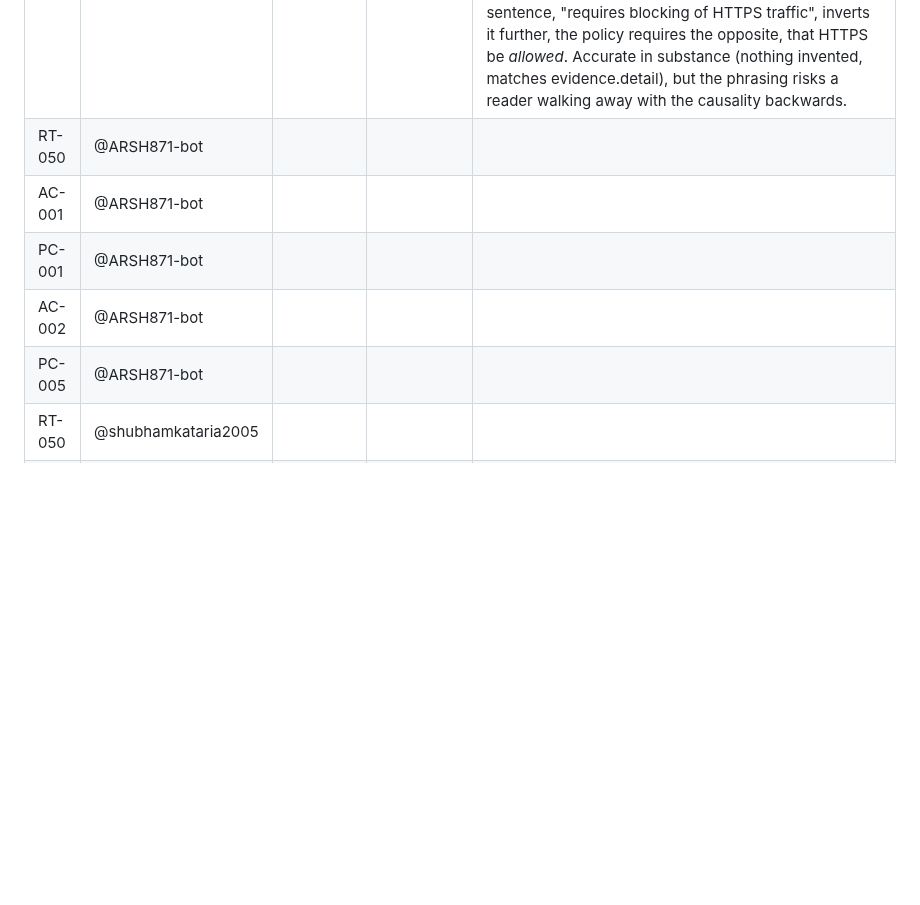
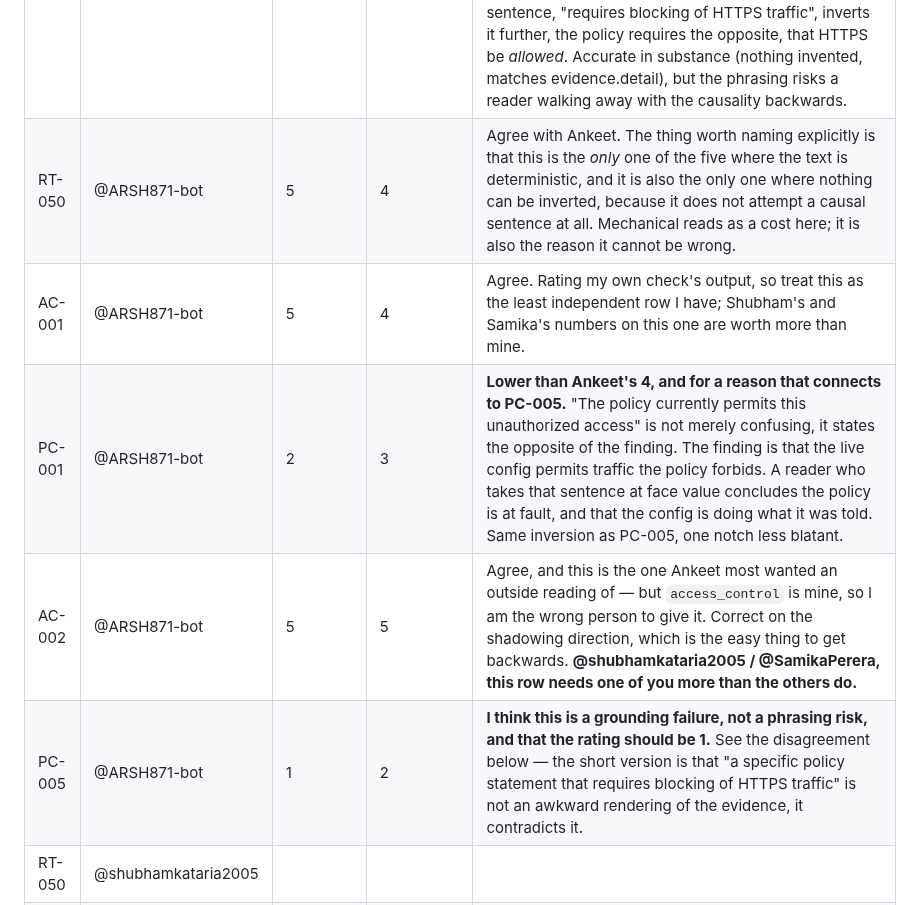
Before and after one commit to ARSH871-bot/Netwise, a Markdown page: docs/evaluation.md, the part around one of its changes. Rendered like a GitHub page; blank space fills up the shorter version.

```diff
--- a/docs/evaluation.md
+++ b/docs/evaluation.md
@@ -487,11 +487,11 @@ someone who has never read `evidence.detail` what is actually wrong.
 | PC-001 | Ankeet | 4 | 3 | Accurate, but the second sentence, "the policy currently permits this unauthorized access", is a little confusing on a first read: it sounds like it could mean the *written* policy permits it, when the actual finding is that the *live config* violates the policy. Worth someone else's eyes on whether this reads clearly cold. |
 | AC-002 | Ankeet | 5 | 5 | This is the one I most wanted rated by someone who did not write `_compute_dead_rule_outcome()`. Correctly states the shadowing direction (permit shadowed by an earlier deny, so the line is denied not permitted) and explains why in one pass, matches the exact computed fact fed to the model. |
 | PC-005 | Ankeet | 3 | 2 | **The one I'd flag as a concrete problem, not just a style note.** First sentence: "The internal server can be reached over HTTPS, but the device's policy currently blocks this traffic" reads as self-contradictory on a first pass, "can be reached" then "blocks this traffic" in the same breath, before the reader has enough context to know one is describing the requirement and the other the actual (wrong) behaviour. Second paragraph's last sentence, "requires blocking of HTTPS traffic", inverts it further, the policy requires the opposite, that HTTPS be *allowed*. Accurate in substance (nothing invented, matches evidence.detail), but the phrasing risks a reader walking away with the causality backwards. |
-| RT-050 | @ARSH871-bot | | | |
-| AC-001 | @ARSH871-bot | | | |
-| PC-001 | @ARSH871-bot | | | |
-| AC-002 | @ARSH871-bot | | | |
-| PC-005 | @ARSH871-bot | | | |
+| RT-050 | @ARSH871-bot | 5 | 4 | Agree with Ankeet. The thing worth naming explicitly is that this is the *only* one of the five where the text is deterministic, and it is also the only one where nothing can be inverted, because it does not attempt a causal sentence at all. Mechanical reads as a cost here; it is also the reason it cannot be wrong. |
+| AC-001 | @ARSH871-bot | 5 | 4 | Agree. Rating my own check's output, so treat this as the least independent row I have; Shubham's and Samika's numbers on this one are worth more than mine. |
+| PC-001 | @ARSH871-bot | 2 | 3 | **Lower than Ankeet's 4, and for a reason that connects to PC-005.** "The policy currently permits this unauthorized access" is not merely confusing, it states the opposite of the finding. The finding is that the live config permits traffic the policy forbids. A reader who takes that sentence at face value concludes the policy is at fault, and that the config is doing what it was told. Same inversion as PC-005, one notch less blatant. |
+| AC-002 | @ARSH871-bot | 5 | 5 | Agree, and this is the one Ankeet most wanted an outside reading of — but `access_control` is mine, so I am the wrong person to give it. Correct on the shadowing direction, which is the easy thing to get backwards. **@shubhamkataria2005 / @SamikaPerera, this row needs one of you more than the others do.** |
+| PC-005 | @ARSH871-bot | 1 | 2 | **I think this is a grounding failure, not a phrasing risk, and that the rating should be 1.** See the disagreement below — the short version is that "a specific policy statement that requires blocking of HTTPS traffic" is not an awkward rendering of the evidence, it contradicts it. |
 | RT-050 | @shubhamkataria2005 | | | |
 | AC-001 | @shubhamkataria2005 | | | |
 | PC-001 | @shubhamkataria2005 | | | |
```
Also changed, not shown: other parts of docs/evaluation.md (+78 -6 lines).
